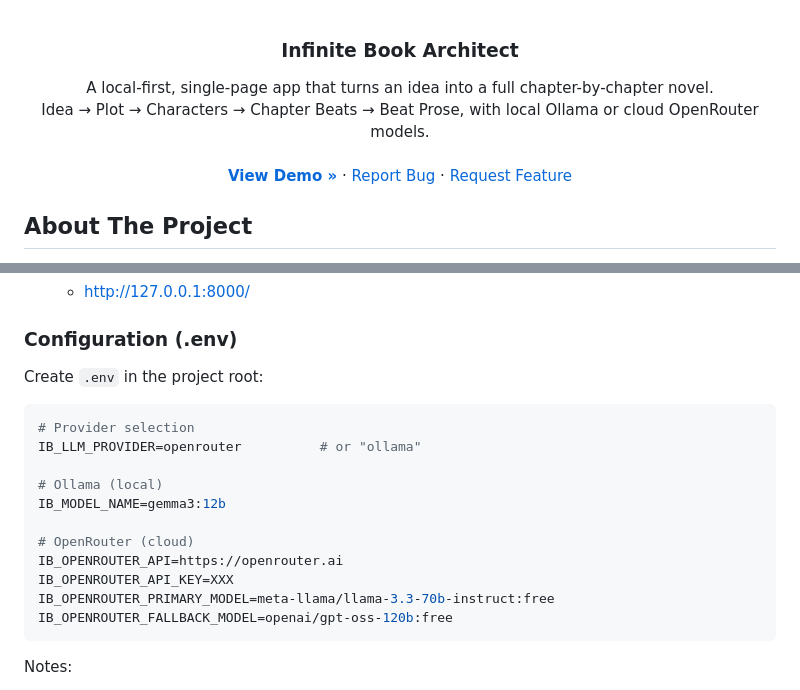
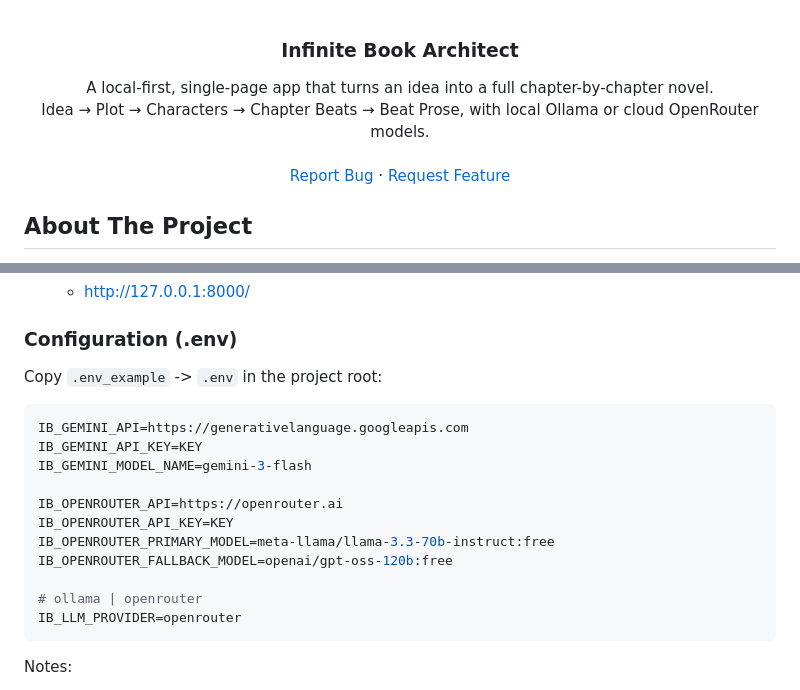
Before and after one commit to KaMeLoTmArMoT/InfiniteBook, a Markdown page: README.md, 2 parts joined by grey strips. Rendered like a GitHub page.

Commit message:
remove demo, update env instructions

````diff
--- a/README.md
+++ b/README.md
@@ -6,8 +6,6 @@
     <br />
     Idea → Plot → Characters → Chapter Beats → Beat Prose, with local Ollama or cloud OpenRouter models.
     <br /><br />
-    <a href="#"><strong>View Demo »</strong></a>
-    ·
     <a href="../../issues">Report Bug</a>
     ·
     <a href="../../issues">Request Feature</a>
@@ -72,20 +70,20 @@ It supports multiple LLM providers behind a small gateway (local Ollama by defau
 
 ### Configuration (.env)
 
-Create `.env` in the project root:
+Copy `.env_example` -> `.env` in the project root:
 
 ```env
-# Provider selection
-IB_LLM_PROVIDER=openrouter          # or "ollama"
+IB_GEMINI_API=https://generativelanguage.googleapis.com
+IB_GEMINI_API_KEY=KEY
+IB_GEMINI_MODEL_NAME=gemini-3-flash
 
-# Ollama (local)
-IB_MODEL_NAME=gemma3:12b
-
-# OpenRouter (cloud)
 IB_OPENROUTER_API=https://openrouter.ai
-IB_OPENROUTER_API_KEY=XXX
+IB_OPENROUTER_API_KEY=KEY
 IB_OPENROUTER_PRIMARY_MODEL=meta-llama/llama-3.3-70b-instruct:free
 IB_OPENROUTER_FALLBACK_MODEL=openai/gpt-oss-120b:free
+
+# ollama | openrouter
+IB_LLM_PROVIDER=openrouter
 ```
 
 Notes:
````
